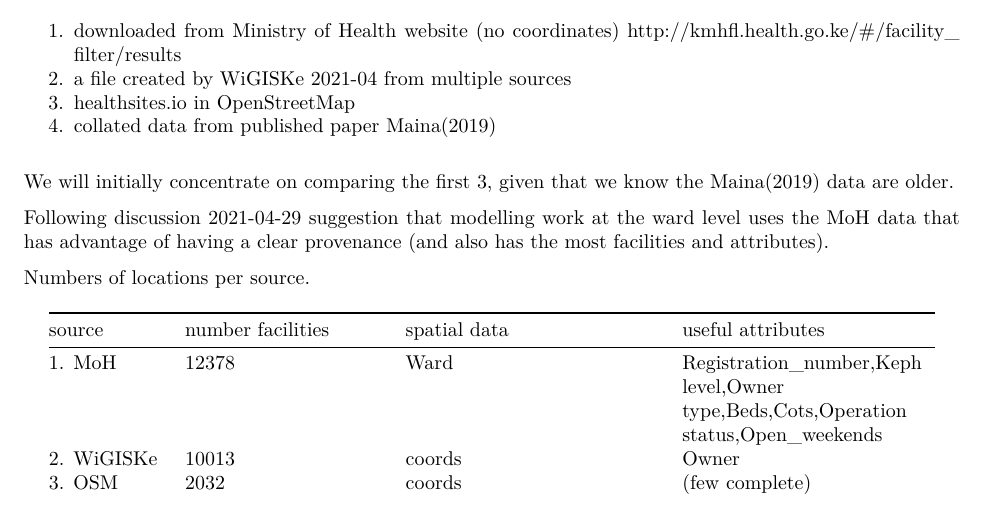
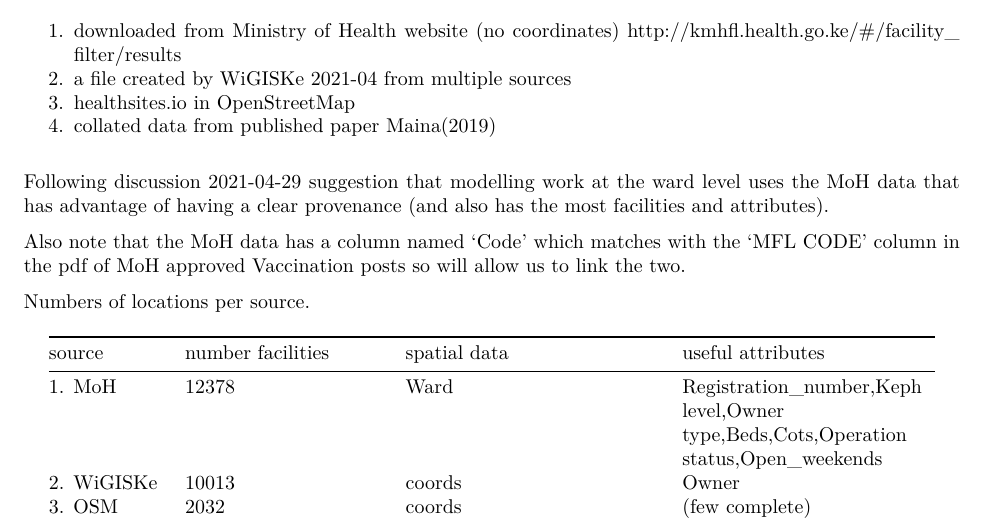
Before and after one commit to afrimapr/afrimapr_dev, an R Markdown document (compare_moh_kenya.Rmd): part of page 1 of 5, cut so that both start at the same text. The pictures show the output file compare_moh_kenya.pdf that the author committed with the source.

Commit message:
add text about vaccination centres

```diff
--- a/compare_moh_kenya.Rmd
+++ b/compare_moh_kenya.Rmd
@@ -16,9 +16,9 @@ We currently have access to the following sources of health facility locations f
 1. healthsites.io in OpenStreetMap
 1. collated data from published paper Maina(2019)
 
-We will initially concentrate on comparing the first 3, given that we know the Maina(2019) data are older.
+Following discussion 2021-04-29 suggestion that modelling work at the ward level uses the MoH data that has advantage of having a clear provenance (and also has the most facilities and attributes).
 
-Following discussion 2021-04-29 suggestion that modelling work at the ward level uses the MoH data that has advantage of having a clear provenance (and also has the most facilities and attributes).
+Also note that the MoH data has a column named 'Code' which matches with the 'MFL CODE' column in the pdf of MoH approved Vaccination posts so will allow us to link the two.
 
 Numbers of locations per source.
 
```
Also changed, not shown: compare_moh_kenya.pdf.
